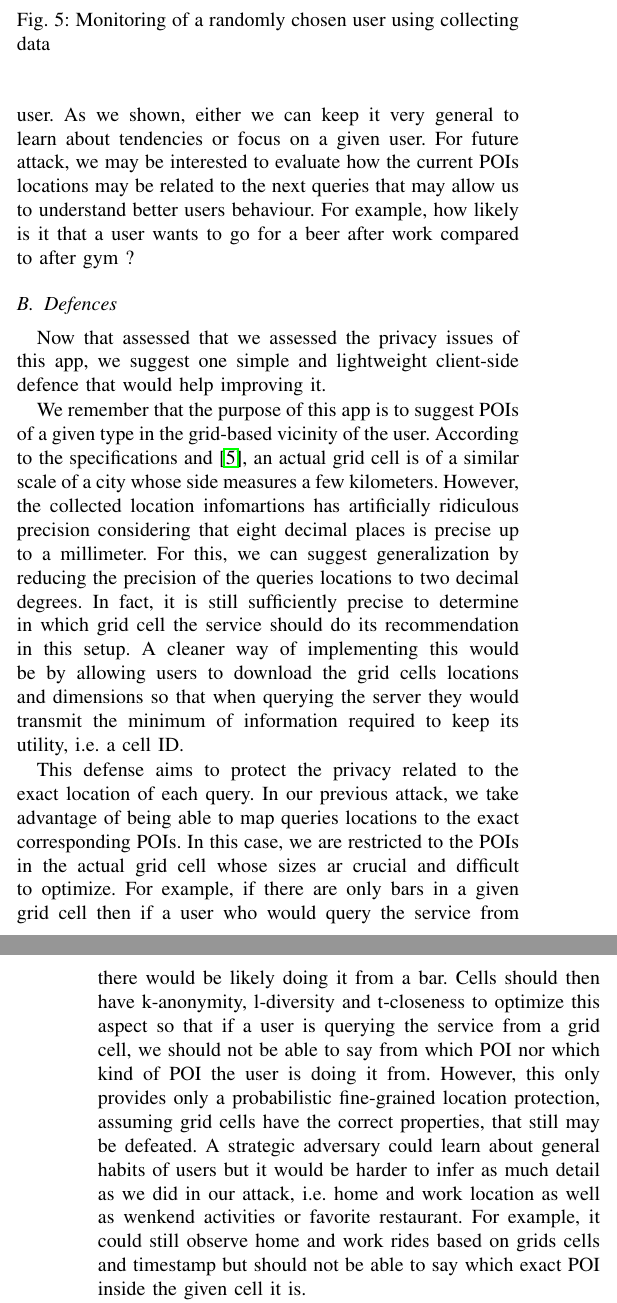
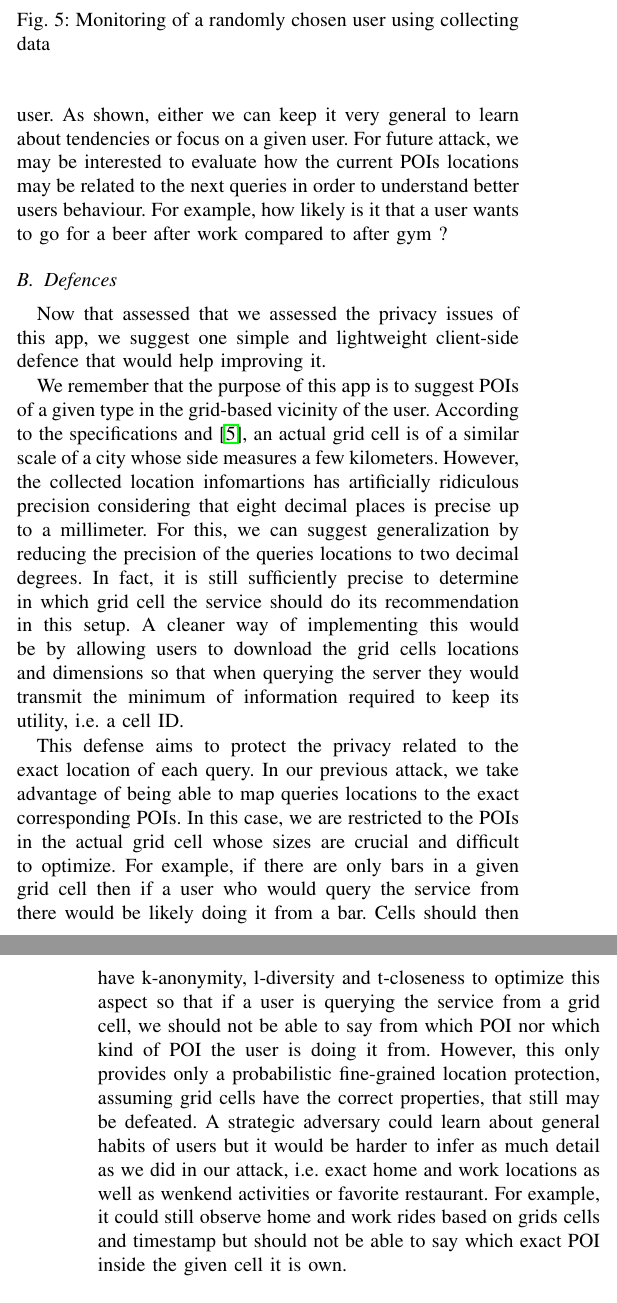
Before and after one commit to danielementary/SecretStroll, a LaTeX paper (report_template/report_template.tex): two parts of the columns of pages 3 and 4 of 4, joined at a grey line, cut so that both start at the same text. Compiled offline with pdfLaTeX.

Commit message:
quick review

```diff
--- a/report_template/report_template.tex
+++ b/report_template/report_template.tex
@@ -152,7 +152,7 @@ Then, we analyze when users make use of the app from their home and work locatio
 
 Finally, we focus on breaching privacy of a chosen user to assess if we can learn more about a given user than general tendencies. Our results are condensed in the graph presented in \ref{random_fig} that shows how user moves as a function of time. We are able to determine where the user lives and works making use of our previous findings. From that, we can see how this user's life is centered around its home and work locations. In fact, it goes back and forth its home and work during the week while its trajectory take completely different paths on the weekends. Applying similar techniques for other POIs types allows us to learn about this user's favorite restaurant and when it used to eat there. Then, grouping \textit{bars} and \textit{clubs} as entertaining activities opposed to \textit{gym} and \textit{dojo} which can be considered quiet ones, we deduce that this particular user is more into the former ones which are located close to its home. He basically goes to the gym on the weekends as we can see these spiky outliers in \ref{random_fig}.
 
-To sum up, we assessed how we could breach users privacy by analyzing either general habits about the users or more personal ones by focusing on specific users. This lead us to conclusive results regarding our initial references and expectations leveraging simple algorithms such as matching users queries locations with meaningful POIs. Cost would depend how close and severely someone wants to attack a specific user. As we shown, either we can keep it very general to learn about tendencies or focus on a given user. For future attack, we may be interested to evaluate how the current POIs locations may be related to the next queries that may allow us to understand better users behaviour. For example, how likely is it that a user wants to go for a beer after work compared to after gym ?
+To sum up, we assessed how we could breach users privacy by analyzing either general habits about the users or more personal ones by focusing on specific users. This leads us to conclusive results regarding our initial references and expectations leveraging simple algorithms such as matching users queries locations with meaningful POIs. Cost would depend how close and severely someone wants to attack a specific user. As shown, either we can keep it very general to learn about tendencies or focus on a given user. For future attack, we may be interested to evaluate how the current POIs locations may be related to the next queries in order to understand better users behaviour. For example, how likely is it that a user wants to go for a beer after work compared to after gym ?
 
 \begin{figure}
   \includegraphics[width=\columnwidth]{random.png}
@@ -165,7 +165,7 @@ Now that assessed that we assessed the privacy issues of this app, we suggest on
 
 We remember that the purpose of this app is to suggest POIs of a given type in the grid-based vicinity of the user. According to the specifications and \cite{deg}, an actual grid cell is of a similar scale of a city whose side measures a few kilometers. However, the collected location infomartions has artificially ridiculous precision considering that eight decimal places is precise up to a millimeter. For this, we can suggest generalization by reducing the precision of the queries locations to two decimal degrees. In fact, it is still sufficiently precise to determine in which grid cell the service should do its recommendation in this setup. A cleaner way of implementing this would be by allowing users to download the grid cells locations and dimensions so that when querying the server they would transmit the minimum of information required to keep its utility, i.e. a cell ID.
 
-This defense aims to protect the privacy related to the exact location of each query. In our previous attack, we take advantage of being able to map queries locations to the exact corresponding POIs. In this case, we are restricted to the POIs in the actual grid cell whose sizes ar crucial and difficult to optimize. For example, if there are only bars in a given grid cell then if a user who would query the service from there would be likely doing it from a bar. Cells should then have k-anonymity, l-diversity and t-closeness to optimize this aspect so that if a user is querying the service from a grid cell, we should not be able to say from which POI nor which kind of POI the user is doing it from. However, this only provides only a probabilistic fine-grained location protection, assuming grid cells have the correct properties, that still may be defeated. A strategic adversary could learn about general habits of users but it would be harder to infer as much detail as we did in our attack, i.e. home and work location as well as wenkend activities or favorite restaurant. For example, it could still observe home and work rides based on grids cells and timestamp but should not be able to say which exact POI inside the given cell it is.
+This defense aims to protect the privacy related to the exact location of each query. In our previous attack, we take advantage of being able to map queries locations to the exact corresponding POIs. In this case, we are restricted to the POIs in the actual grid cell whose sizes are crucial and difficult to optimize. For example, if there are only bars in a given grid cell then if a user who would query the service from there would be likely doing it from a bar. Cells should then have k-anonymity, l-diversity and t-closeness to optimize this aspect so that if a user is querying the service from a grid cell, we should not be able to say from which POI nor which kind of POI the user is doing it from. However, this only provides only a probabilistic fine-grained location protection, assuming grid cells have the correct properties, that still may be defeated. A strategic adversary could learn about general habits of users but it would be harder to infer as much detail as we did in our attack, i.e. exact home and work locations as well as wenkend activities or favorite restaurant. For example, it could still observe home and work rides based on grids cells and timestamp but should not be able to say which exact POI inside the given cell it is own.
 
 Our defence machnism does not affect utility from the results perspective. User will be able to receive the same suggestions as without this mechanism. In fact, we limit the user's outgoing information to what is strictly necessary to achieve the same utility in this setup. However, having to process this information locally to deduce the cell ID would require the user to have these grid properties stored on its phone. When travelling to a new region, the user may not have the coordinates available to derive the right cell ID which could limit the utility by requiring additional bandwith.
 
```
Also changed, not shown: report_template/report_template.pdf, report_template/report_template.tex (2 more changed lines).
